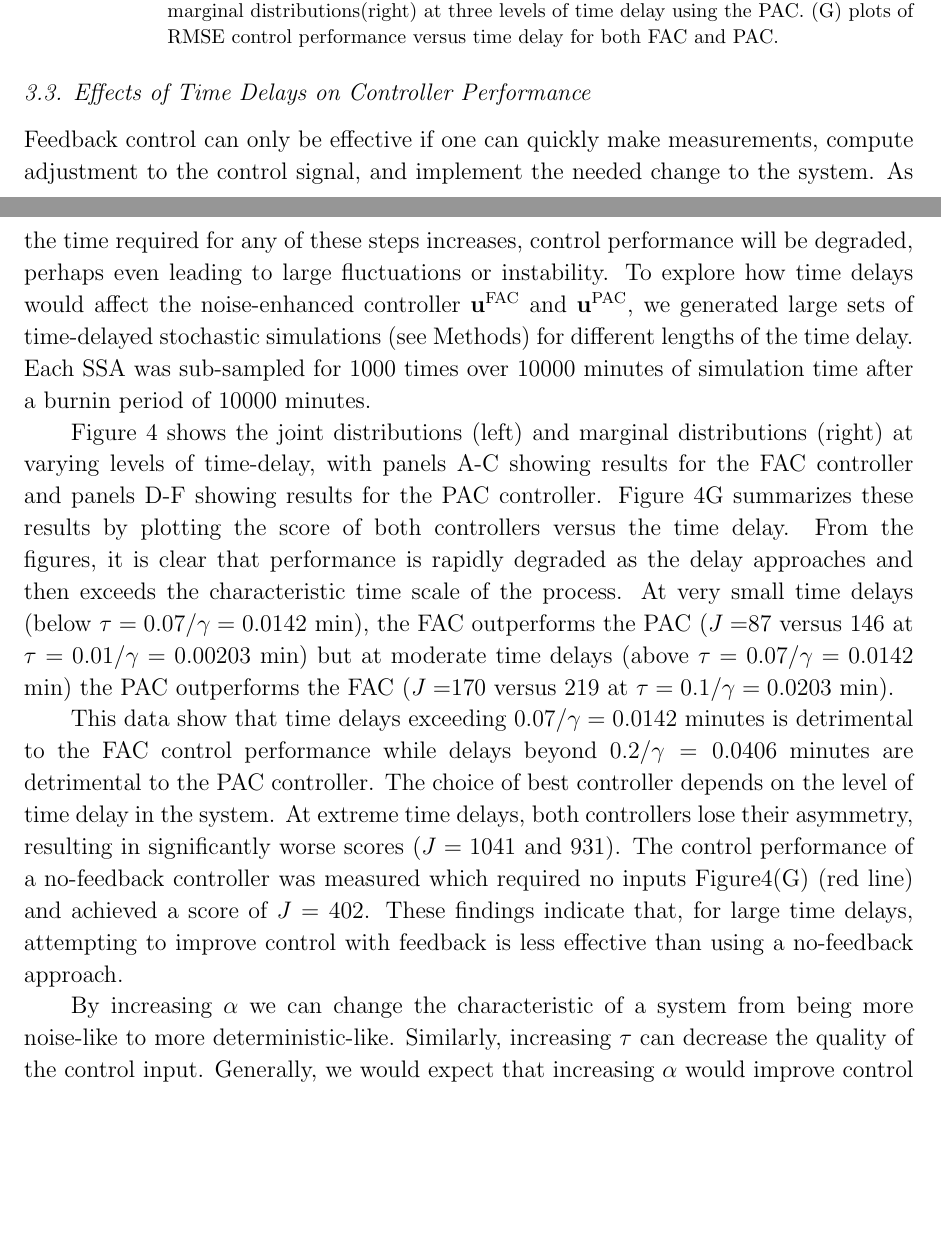
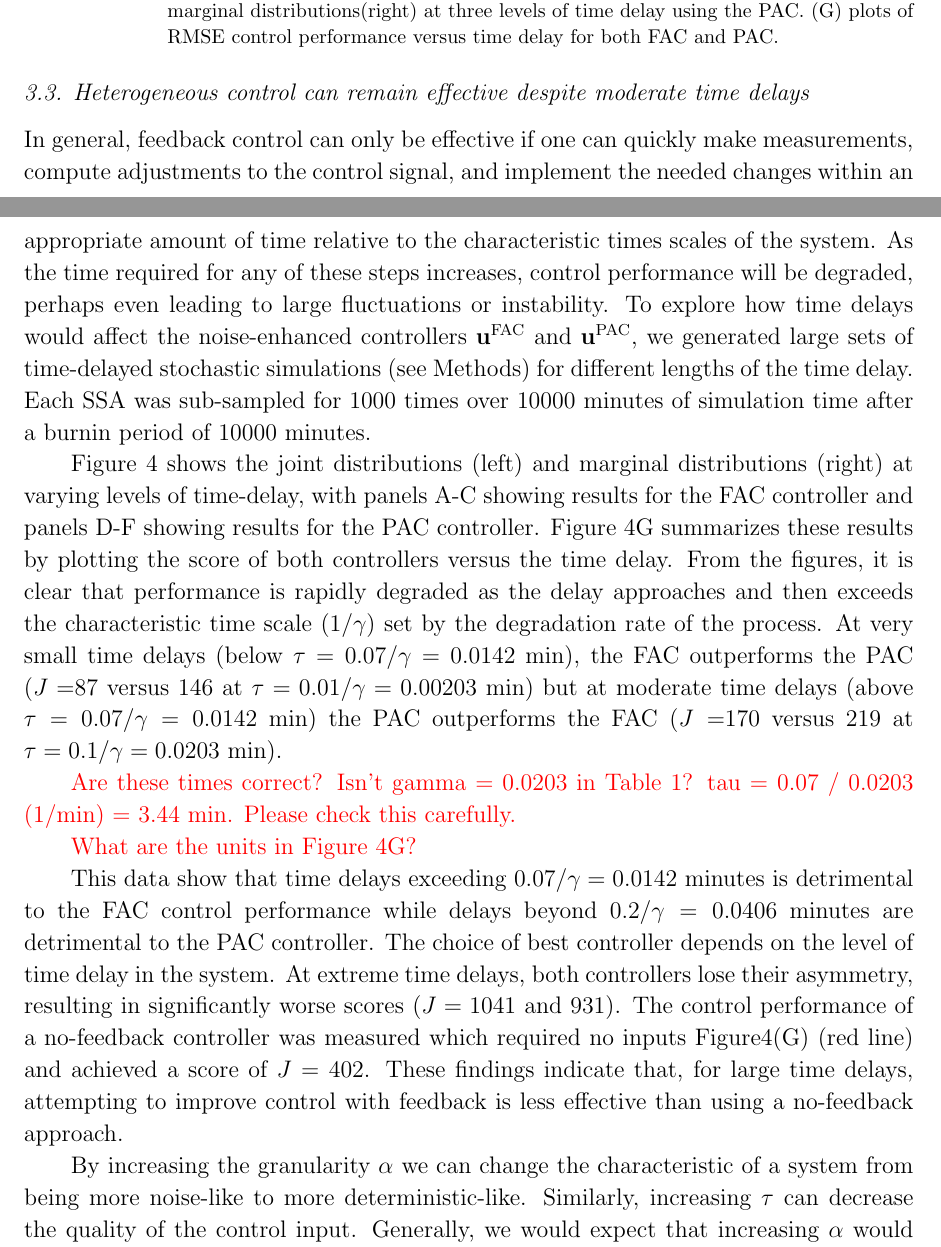
Before and after one commit to michaelpmay/PhysBio2023, a LaTeX paper (paper.tex): two parts of pages 16 and 17 of 24, joined at a grey line, cut so that both start at the same text, the shorter picture padded with empty space. Compiled offline with pdfLaTeX.

Commit message:
edit first half of the time delay section.

```diff
--- a/paper.tex
+++ b/paper.tex
@@ -478,7 +478,7 @@ However, the improvement in the steady state performance does not come without a
 
 %These data suggest that increasing granularity increases steady state control performance even if the controller itself depends on noise for its implementation. Also, designing a controller to work for a system of one volume size can result in a controller that works even for another much larger volume.  This has practical significance, because it is relatively easy to search over a control law defined on a small $M\times M$ grid of states (e.g., when $M$=50 as in \cite{May2021}), but to implement the controller for a larger system which may be computationally prohibitive. This result implies that it may be possible to optimize controller using coarse-grained FSP analyses for small granularity problems and adapt these via interpolation for use with larger, more realistic systems, that exceed the computational limit of standard FSP computations.
 
-\subsection{Effects of Time Delays on Controller Performance}
+\subsection{Heterogeneous control can remain effective despite moderate time delays}
 \begin{figure*}
 \begin{center}
 \includegraphics[width=1\textwidth]{TimeDelay.pdf}
@@ -494,10 +494,13 @@ However, the improvement in the steady state performance does not come without a
 % Add tic marks to left side of the A and C heat maps
 % Fix the ref to baumschlager paper.
 
-Feedback control can only be effective if one can quickly make measurements, compute adjustment to the control signal, and implement the needed change to the system. As the time required for any of these steps increases, control performance will be degraded, perhaps even leading to large fluctuations or instability. To explore how time delays would affect the noise-enhanced controller $\mathbf{u}^{\rm FAC}$ and $\mathbf{u}^{\rm PAC}$, we generated large sets of time-delayed stochastic simulations (see Methods) for different lengths of the time delay. Each SSA was sub-sampled for 1000 times over 10000 minutes of simulation time after a burnin period of 10000 minutes.
+In general, feedback control can only be effective if one can quickly make measurements, compute adjustments to the control signal, and implement the needed changes within an appropriate amount of time relative to the characteristic times scales of the system. As the time required for any of these steps increases, control performance will be degraded, perhaps even leading to large fluctuations or instability. To explore how time delays would affect the noise-enhanced controllers $\mathbf{u}^{\rm FAC}$ and $\mathbf{u}^{\rm PAC}$, we generated large sets of time-delayed stochastic simulations (see Methods) for different lengths of the time delay. Each SSA was sub-sampled for 1000 times over 10000 minutes of simulation time after a burnin period of 10000 minutes.
 
-Figure \ref{Time} shows the joint distributions (left) and marginal distributions (right) at varying levels of time-delay, with panels A-C showing results for the FAC controller and panels D-F showing results for the PAC controller. Figure \ref{Time}G summarizes these results by plotting the score of both controllers versus the time delay. From the figures, it is clear that performance is rapidly degraded as the delay approaches and then exceeds the characteristic time scale of the process. At very small time delays (below $\tau = 0.07/\gamma = 0.0142$ min), the FAC outperforms the PAC ($J=$87 versus 146 at $\tau = 0.01/\gamma = 0.00203$ min) but at moderate time delays (above $\tau = 0.07/\gamma = 0.0142$ min) the PAC outperforms the FAC ($J=$170 versus 219 at $\tau = 0.1/\gamma = 0.0203$ min).
-% XXX - you can use the value of gamma=0.203 in Table 1 to write these in units of minutes.
+Figure \ref{Time} shows the joint distributions (left) and marginal distributions (right) at varying levels of time-delay, with panels A-C showing results for the FAC controller and panels D-F showing results for the PAC controller. Figure \ref{Time}G summarizes these results by plotting the score of both controllers versus the time delay. From the figures, it is clear that performance is rapidly degraded as the delay approaches and then exceeds the characteristic time scale ($1/\gamma$) set by the degradation rate of the process. At very small time delays (below $\tau = 0.07/\gamma = 0.0142$ min), the FAC outperforms the PAC ($J=$87 versus 146 at $\tau = 0.01/\gamma = 0.00203$ min) but at moderate time delays (above $\tau = 0.07/\gamma = 0.0142$ min) the PAC outperforms the FAC ($J=$170 versus 219 at $\tau = 0.1/\gamma = 0.0203$ min).
+
+\brian[Are these times correct?  Isn't gamma = 0.0203 in Table 1?  tau = 0.07 / 0.0203 (1/min) = 3.44 min. Please check this carefully.]
+
+\brian[What are the units in Figure 4G?]
 
 This data show that time delays exceeding $0.07 / \gamma = 0.0142$ minutes is detrimental to the FAC control performance while delays beyond $0.2 / \gamma = 0.0406$ minutes are detrimental to the PAC controller. The choice of best controller depends on the level of time delay in the system. At extreme time delays, both controllers lose their asymmetry, resulting in significantly worse scores ($J = 1041$ and $931$). The control performance of a no-feedback controller was measured which required no inputs Figure\ref{Time}(G) (red line) and achieved a score of $J = 402$. These findings indicate that, for large time delays, attempting to improve control with feedback is less effective than using a no-feedback approach.
 
@@ -518,7 +521,10 @@ This data show that time delays exceeding $0.07 / \gamma = 0.0142$ minutes is de
 \vspace{-0.2in}
 \end{figure*}
 
-By increasing $\alpha$ we can change the characteristic of a system from being more noise-like to more deterministic-like. Similarly, increasing $\tau$ can decrease the quality of the control input. Generally, we would expect that increasing $\alpha$ would improve control performance, while increasing $\tau$ would decrease control performance. Therefore, joint changes in $\tau$ and $\alpha$ might reveal how the positive effect of system scale might be undone by the negative effect of time delay.
+
+% Brian got here.
+
+By increasing the granularity $\alpha$ we can change the characteristic of a system from being more noise-like to more deterministic-like. Similarly, increasing $\tau$ can decrease the quality of the control input. Generally, we would expect that increasing $\alpha$ would improve control performance, while increasing $\tau$ would decrease control performance. Therefore, joint changes in $\tau$ and $\alpha$ might reveal how the positive effect of system scale might be undone by the negative effect of time delay.
 
 FAC steady state control performance was analyzed over a two dimensional domain of points $(\tau,\alpha)$ using thirty-two stochastic simulations simulated to steady state to see if the positive effect granularity could undo the effect of negative effect of time delay. Instead, noise induced oscillations were surprisingly found at certain $(\tau,\alpha)$ pairs and worse control performance was observed when system granularity increase for some $\tau$.  Joint probability distributions at certain $(\tau,\alpha)$ pairs and their control performance can be seen in Fig \ref{DG}(A-I). Control performance measured by RMSE increased as $\alpha$ increased when $\tau=100$ but not at $\tau=1$. FAC control performance Fig \ref{DG}(J) over the domain of points shows a valley region at low $\tau$, and a plateau region at large $\tau$. This suggests that increasing system scale at large time delays is not beneficial to control performance.  Trajectories at the edge of the valley Fig \ref {DG}(J)(yellow star) showed oscillatory behavior Fig \ref {DG}(K) and trajectories within the plateau show bursty behavior.
 
```
Also changed, not shown: paper.pdf, 3 other files.
